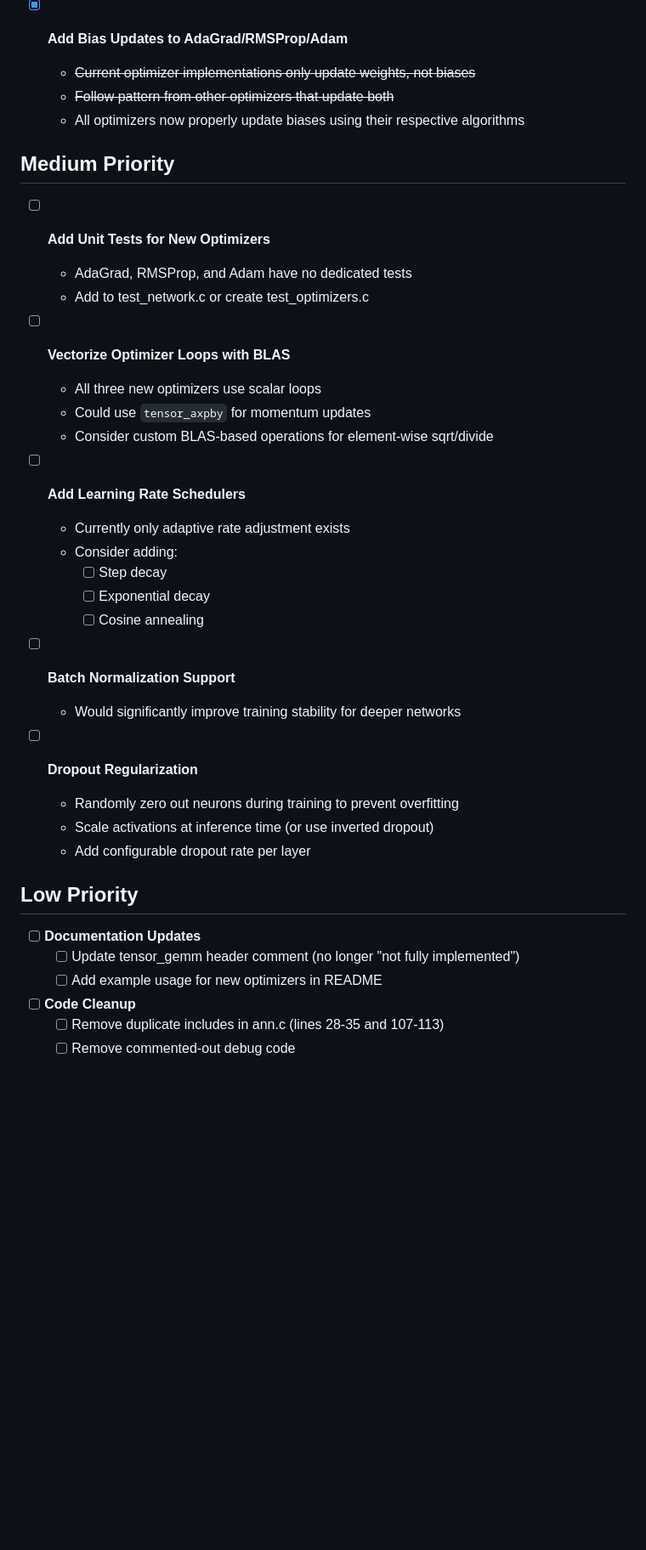
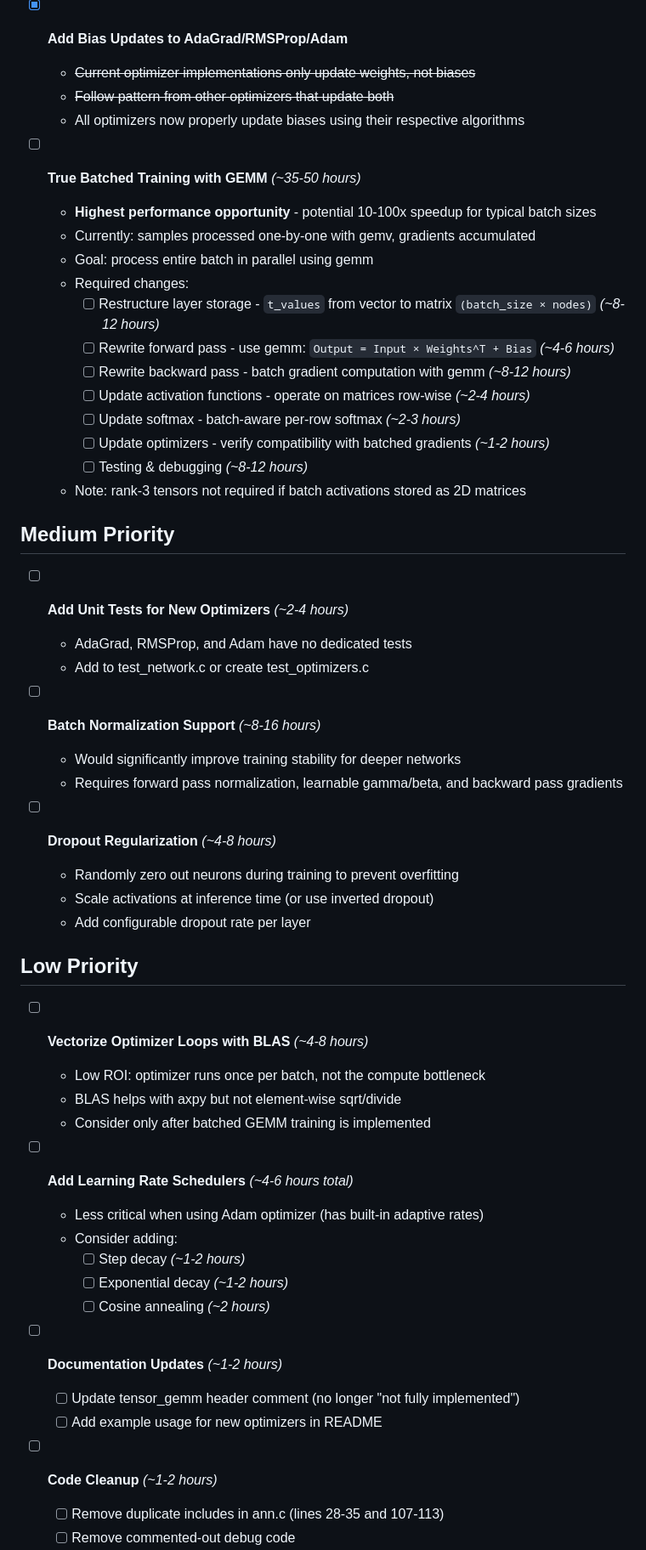
Before and after one commit to mseminatore/ann, a Markdown page: IMPROVEMENT_ROADMAP.md, the part around one of its changes. Shown at 85% size. Rendered like a GitHub page; blank space fills up the shorter version.

```diff
--- a/IMPROVEMENT_ROADMAP.md
+++ b/IMPROVEMENT_ROADMAP.md
@@ -23,39 +23,54 @@ A prioritized list of improvements and enhancements for the library.
   - ~~Follow pattern from other optimizers that update both~~
   - All optimizers now properly update biases using their respective algorithms
 
+- [ ] **True Batched Training with GEMM** *(~35-50 hours)*
+  - **Highest performance opportunity** - potential 10-100x speedup for typical batch sizes
+  - Currently: samples processed one-by-one with gemv, gradients accumulated
+  - Goal: process entire batch in parallel using gemm
+  - Required changes:
+    - [ ] Restructure layer storage - `t_values` from vector to matrix `(batch_size × nodes)` *(~8-12 hours)*
+    - [ ] Rewrite forward pass - use gemm: `Output = Input × Weights^T + Bias` *(~4-6 hours)*
+    - [ ] Rewrite backward pass - batch gradient computation with gemm *(~8-12 hours)*
+    - [ ] Update activation functions - operate on matrices row-wise *(~2-4 hours)*
+    - [ ] Update softmax - batch-aware per-row softmax *(~2-3 hours)*
+    - [ ] Update optimizers - verify compatibility with batched gradients *(~1-2 hours)*
+    - [ ] Testing & debugging *(~8-12 hours)*
+  - Note: rank-3 tensors not required if batch activations stored as 2D matrices
+
 ## Medium Priority
 
-- [ ] **Add Unit Tests for New Optimizers**
+- [ ] **Add Unit Tests for New Optimizers** *(~2-4 hours)*
   - AdaGrad, RMSProp, and Adam have no dedicated tests
   - Add to test_network.c or create test_optimizers.c
 
-- [ ] **Vectorize Optimizer Loops with BLAS**
-  - All three new optimizers use scalar loops
-  - Could use `tensor_axpby` for momentum updates
-  - Consider custom BLAS-based operations for element-wise sqrt/divide
+- [ ] **Batch Normalization Support** *(~8-16 hours)*
+  - Would significantly improve training stability for deeper networks
+  - Requires forward pass normalization, learnable gamma/beta, and backward pass gradients
 
-- [ ] **Add Learning Rate Schedulers**
-  - Currently only adaptive rate adjustment exists
-  - Consider adding:
-    - [ ] Step decay
-    - [ ] Exponential decay
-    - [ ] Cosine annealing
-
-- [ ] **Batch Normalization Support**
-  - Would significantly improve training stability for deeper networks
-
-- [ ] **Dropout Regularization**
+- [ ] **Dropout Regularization** *(~4-8 hours)*
   - Randomly zero out neurons during training to prevent overfitting
   - Scale activations at inference time (or use inverted dropout)
   - Add configurable dropout rate per layer
 
 ## Low Priority
 
-- [ ] **Documentation Updates**
+- [ ] **Vectorize Optimizer Loops with BLAS** *(~4-8 hours)*
+  - Low ROI: optimizer runs once per batch, not the compute bottleneck
+  - BLAS helps with axpy but not element-wise sqrt/divide
+  - Consider only after batched GEMM training is implemented
+
+- [ ] **Add Learning Rate Schedulers** *(~4-6 hours total)*
+  - Less critical when using Adam optimizer (has built-in adaptive rates)
+  - Consider adding:
+    - [ ] Step decay *(~1-2 hours)*
+    - [ ] Exponential decay *(~1-2 hours)*
+    - [ ] Cosine annealing *(~2 hours)*
+
+- [ ] **Documentation Updates** *(~1-2 hours)*
   - [ ] Update tensor_gemm header comment (no longer "not fully implemented")
   - [ ] Add example usage for new optimizers in README
 
-- [ ] **Code Cleanup**
+- [ ] **Code Cleanup** *(~1-2 hours)*
   - [ ] Remove duplicate includes in ann.c (lines 28-35 and 107-113)
   - [ ] Remove commented-out debug code
 
```
Also changed, not shown: other parts of IMPROVEMENT_ROADMAP.md (+15 -15 lines).
